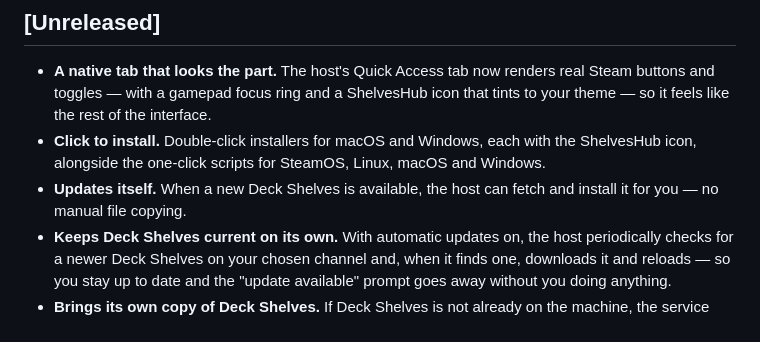
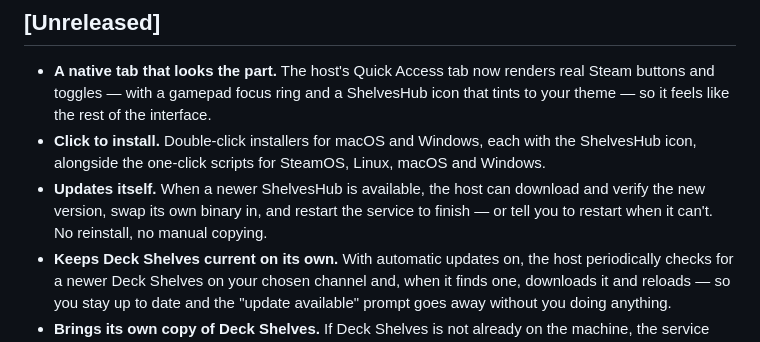
Before and after one commit to santojon/ShelvesHub, a Markdown page: RELEASE_NOTES.md, the part around the change. Rendered like a GitHub page.

Commit message:
update release notes

```diff
--- a/RELEASE_NOTES.md
+++ b/RELEASE_NOTES.md
@@ -14,8 +14,9 @@ is pushed — the notes below are picked up and published with the release.
 - **Click to install.** Double-click installers for macOS and Windows, each with
   the ShelvesHub icon, alongside the one-click scripts for SteamOS, Linux, macOS
   and Windows.
-- **Updates itself.** When a new Deck Shelves is available, the host can fetch and
-  install it for you — no manual file copying.
+- **Updates itself.** When a newer ShelvesHub is available, the host can download
+  and verify the new version, swap its own binary in, and restart the service to
+  finish — or tell you to restart when it can't. No reinstall, no manual copying.
 - **Keeps Deck Shelves current on its own.** With automatic updates on, the host
   periodically checks for a newer Deck Shelves on your chosen channel and, when it
   finds one, downloads it and reloads — so you stay up to date and the
```
